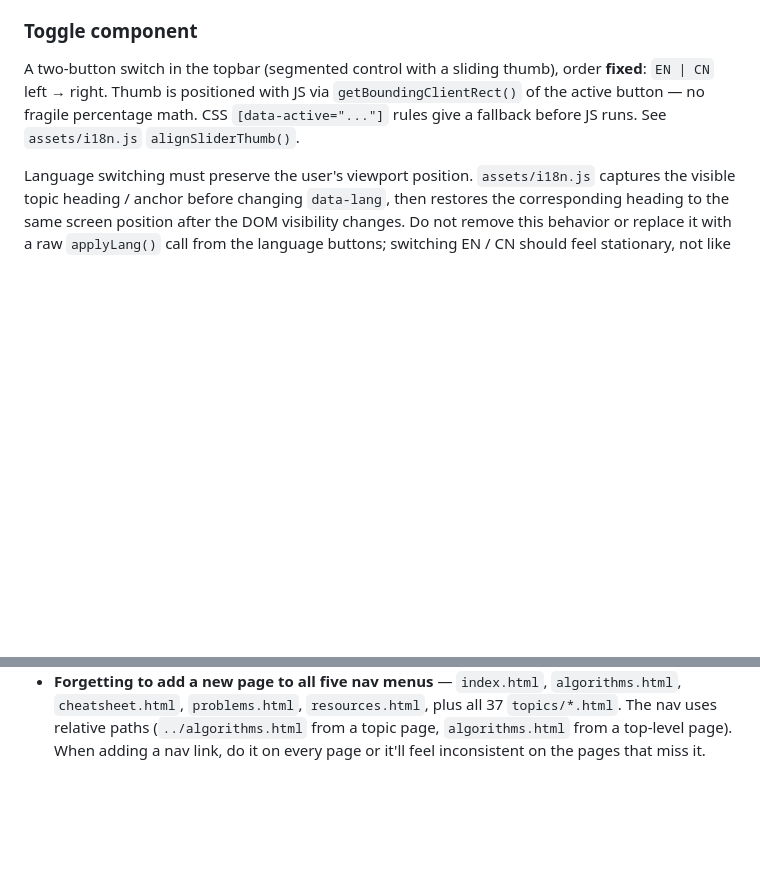
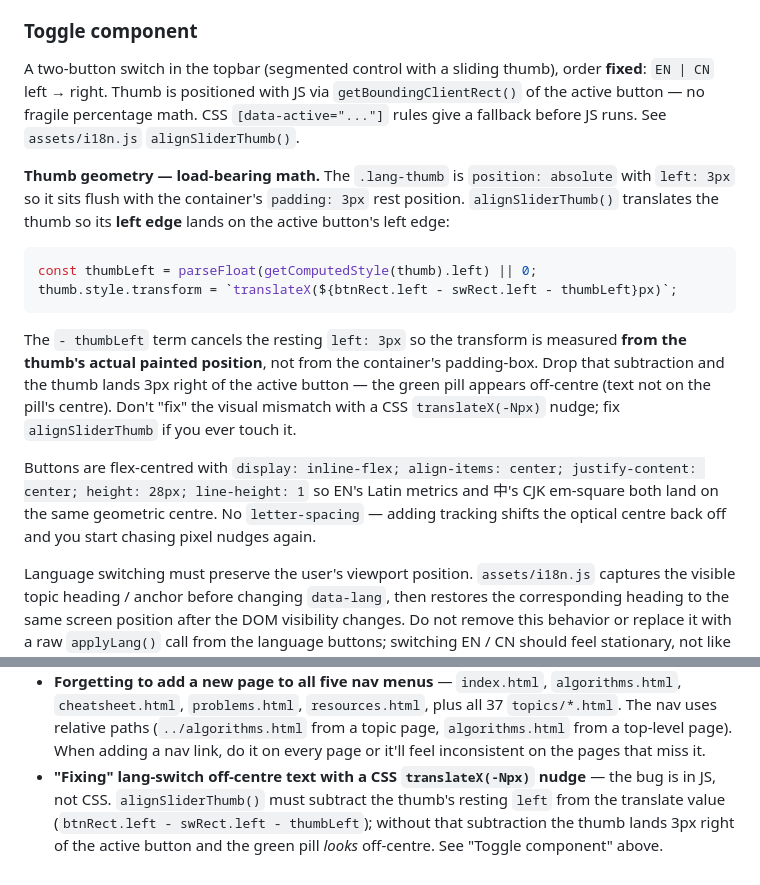
Before and after one commit to WYR186/ML_Atlas, a Markdown page: AGENT.md, 2 parts joined by grey strips. Drawn GitHub-style; blank space fills up the shorter version.

Commit message:
note the real lang-switch alignment bug in AGENT.md
document that alignSliderThumb must subtract the thumb's resting
`left: 3px` from the translate target, otherwise the green pill
lands 3px right of the active button and the EN / 中 glyphs look
off-centre. add a pitfall entry so the next time someone sees the
off-centre look they fix it in i18n.js instead of patching css
with a translateX nudge.

````diff
--- a/AGENT.md
+++ b/AGENT.md
@@ -126,6 +126,17 @@ What is NOT acceptable in CN mode:
 ### Toggle component
 
 A two-button switch in the topbar (segmented control with a sliding thumb), order **fixed**: `EN | CN` left → right. Thumb is positioned with JS via `getBoundingClientRect()` of the active button — no fragile percentage math. CSS `[data-active="..."]` rules give a fallback before JS runs. See `assets/i18n.js` `alignSliderThumb()`.
+
+**Thumb geometry — load-bearing math.** The `.lang-thumb` is `position: absolute` with `left: 3px` so it sits flush with the container's `padding: 3px` rest position. `alignSliderThumb()` translates the thumb so its **left edge** lands on the active button's left edge:
+
+```js
+const thumbLeft = parseFloat(getComputedStyle(thumb).left) || 0;
+thumb.style.transform = `translateX(${btnRect.left - swRect.left - thumbLeft}px)`;
+```
+
+The `- thumbLeft` term cancels the resting `left: 3px` so the transform is measured **from the thumb's actual painted position**, not from the container's padding-box. Drop that subtraction and the thumb lands 3px right of the active button — the green pill appears off-centre (text not on the pill's centre). Don't "fix" the visual mismatch with a CSS `translateX(-Npx)` nudge; fix `alignSliderThumb` if you ever touch it.
+
+Buttons are flex-centred with `display: inline-flex; align-items: center; justify-content: center; height: 28px; line-height: 1` so EN's Latin metrics and 中's CJK em-square both land on the same geometric centre. No `letter-spacing` — adding tracking shifts the optical centre back off and you start chasing pixel nudges again.
 
 Language switching must preserve the user's viewport position. `assets/i18n.js` captures the visible topic heading / anchor before changing `data-lang`, then restores the corresponding heading to the same screen position after the DOM visibility changes. Do not remove this behavior or replace it with a raw `applyLang()` call from the language buttons; switching EN / CN should feel stationary, not like the page jumped.
 
@@ -435,3 +446,4 @@ When the user asks to "update content" without naming a section, infer from this
 - **Adding chips for course-org metadata to the algorithm index filter** — the user has explicitly trimmed the filter taxonomy to ML-knowledge axes (paradigm / task / family). Block / Group is already the section heading; difficulty is already the colored dot. Don't add them back as filter chips.
 - **Hard-coding lecture / hw chips on a topic page** — they're now derived from `topics-data.js` (`lectures` + `hw` arrays) and rendered automatically. Update the data file, not the HTML.
 - **Forgetting to add a new page to all five nav menus** — `index.html`, `algorithms.html`, `cheatsheet.html`, `problems.html`, `resources.html`, plus all 37 `topics/*.html`. The nav uses relative paths (`../algorithms.html` from a topic page, `algorithms.html` from a top-level page). When adding a nav link, do it on every page or it'll feel inconsistent on the pages that miss it.
+- **"Fixing" lang-switch off-centre text with a CSS `translateX(-Npx)` nudge** — the bug is in JS, not CSS. `alignSliderThumb()` must subtract the thumb's resting `left` from the translate value (`btnRect.left - swRect.left - thumbLeft`); without that subtraction the thumb lands 3px right of the active button and the green pill *looks* off-centre. See "Toggle component" above.
````
